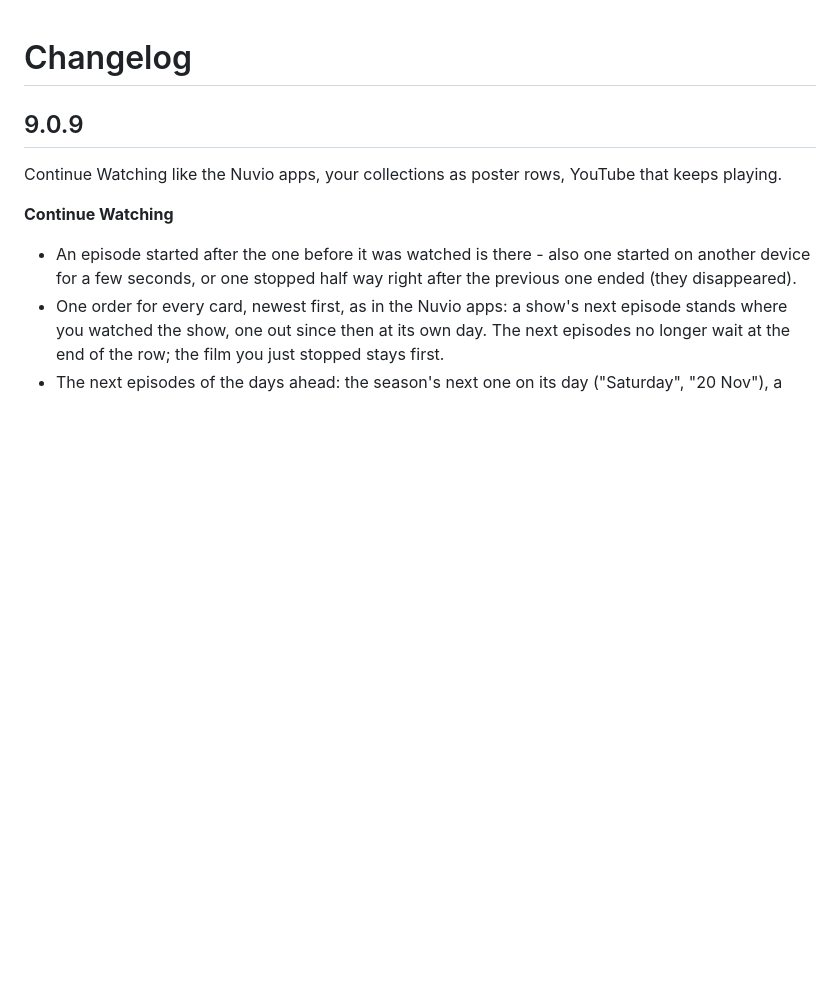
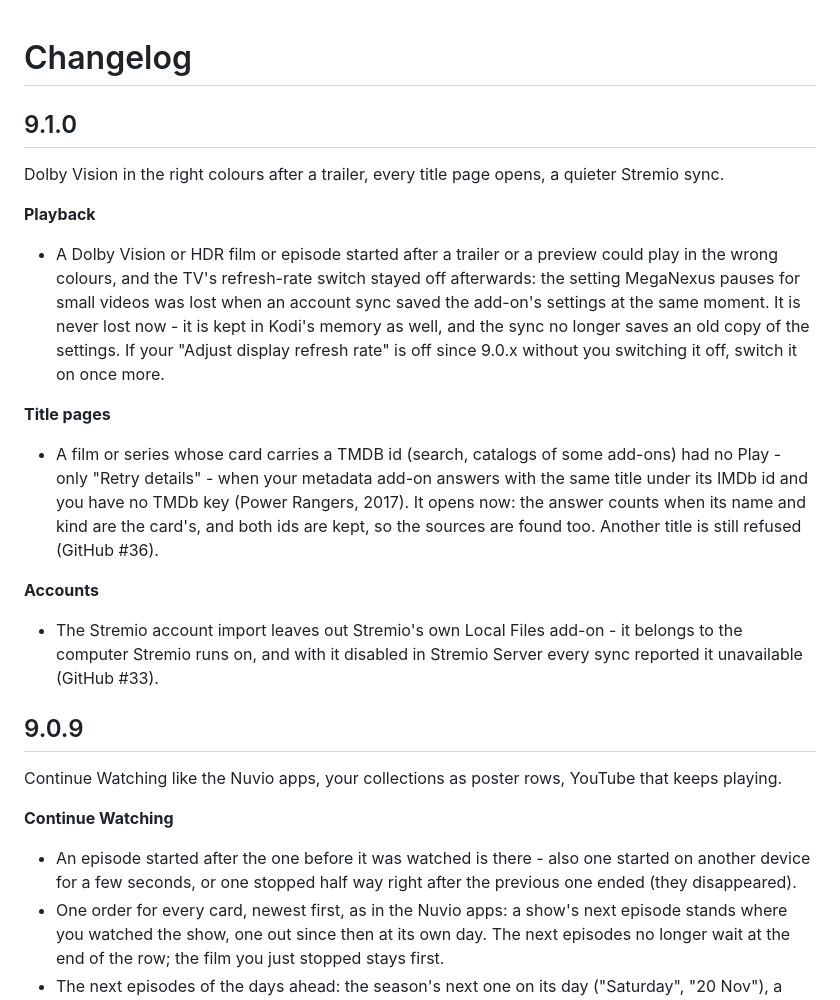
Before and after one commit to MegaNexusMediaPlayer/MegaNexus, a Markdown page: CHANGELOG.md, the part around the change. GitHub-like rendering; blank space fills up the shorter version.

Commit message:
MegaNexus 9.1.0
Co-Authored-By: Claude Opus 5.5 <noreply@anthropic.com>

```diff
--- a/CHANGELOG.md
+++ b/CHANGELOG.md
@@ -1,4 +1,17 @@
 # Changelog
+
+## 9.1.0
+
+Dolby Vision in the right colours after a trailer, every title page opens, a quieter Stremio sync.
+
+**Playback**
+- A Dolby Vision or HDR film or episode started after a trailer or a preview could play in the wrong colours, and the TV's refresh-rate switch stayed off afterwards: the setting MegaNexus pauses for small videos was lost when an account sync saved the add-on's settings at the same moment. It is never lost now - it is kept in Kodi's memory as well, and the sync no longer saves an old copy of the settings. If your "Adjust display refresh rate" is off since 9.0.x without you switching it off, switch it on once more.
+
+**Title pages**
+- A film or series whose card carries a TMDB id (search, catalogs of some add-ons) had no Play - only "Retry details" - when your metadata add-on answers with the same title under its IMDb id and you have no TMDb key (Power Rangers, 2017). It opens now: the answer counts when its name and kind are the card's, and both ids are kept, so the sources are found too. Another title is still refused (GitHub #36).
+
+**Accounts**
+- The Stremio account import leaves out Stremio's own Local Files add-on - it belongs to the computer Stremio runs on, and with it disabled in Stremio Server every sync reported it unavailable (GitHub #33).
 
 ## 9.0.9
 
```
Also changed, not shown: README.md (+1 -1 lines).
